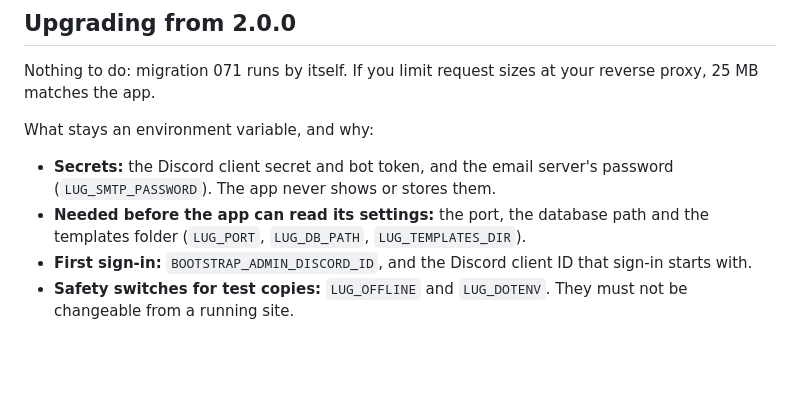
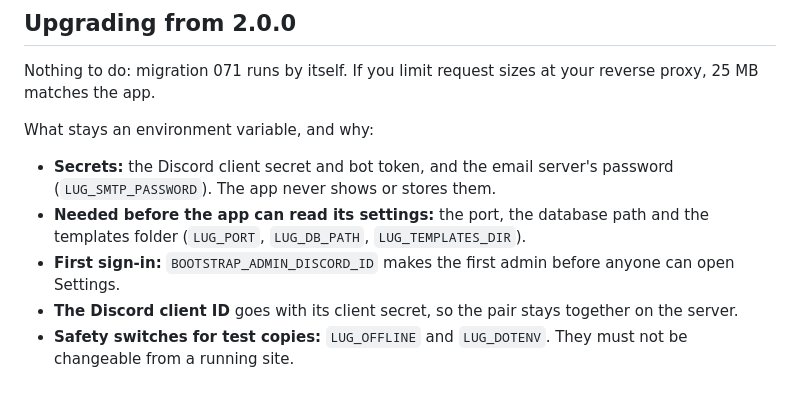
Before and after one commit to ArkLUG/lug-manager, a Markdown page: docs/releases/v2.0.1.md, the part around the change. Rendered like a GitHub page; blank space fills up the shorter version.

Commit message:
docs: v2.0.1 notes wording
Co-Authored-By: Claude Opus 5.5 <noreply@anthropic.com>

```diff
--- a/docs/releases/v2.0.1.md
+++ b/docs/releases/v2.0.1.md
@@ -25,5 +25,6 @@ Nothing to do: migration 071 runs by itself. If you limit request sizes at your
 What stays an environment variable, and why:
 - **Secrets:** the Discord client secret and bot token, and the email server's password (`LUG_SMTP_PASSWORD`). The app never shows or stores them.
 - **Needed before the app can read its settings:** the port, the database path and the templates folder (`LUG_PORT`, `LUG_DB_PATH`, `LUG_TEMPLATES_DIR`).
-- **First sign-in:** `BOOTSTRAP_ADMIN_DISCORD_ID`, and the Discord client ID that sign-in starts with.
+- **First sign-in:** `BOOTSTRAP_ADMIN_DISCORD_ID` makes the first admin before anyone can open Settings.
+- **The Discord client ID** goes with its client secret, so the pair stays together on the server.
 - **Safety switches for test copies:** `LUG_OFFLINE` and `LUG_DOTENV`. They must not be changeable from a running site.
```
